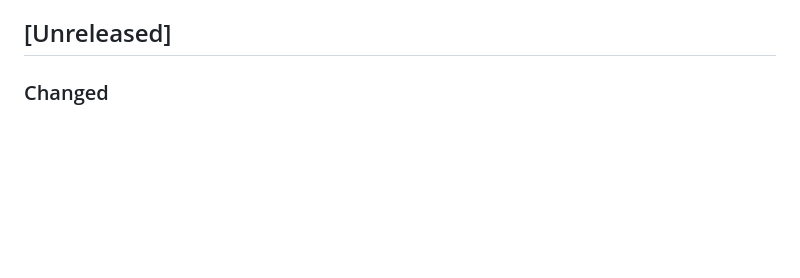
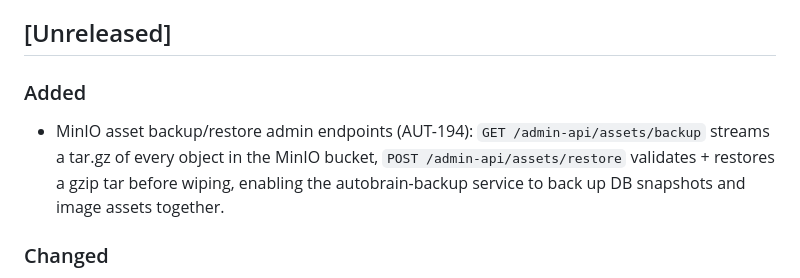
Before and after one commit to CannonFodder151/autobrainservice-website, a Markdown page: CHANGELOG.md, the part around the change. Drawn GitHub-style; blank space fills up the shorter version.

Commit message:
Changelog: sync release notes from autobrain

```diff
--- a/CHANGELOG.md
+++ b/CHANGELOG.md
@@ -9,6 +9,9 @@ Format follows [Keep a Changelog](https://keepachangelog.com/).
 > `CONTRIBUTING.md` for the frontend-parity + changelog rules.
 
 ## [Unreleased]
+
+### Added
+- MinIO asset backup/restore admin endpoints (AUT-194): `GET /admin-api/assets/backup` streams a tar.gz of every object in the MinIO bucket, `POST /admin-api/assets/restore` validates + restores a gzip tar before wiping, enabling the autobrain-backup service to back up DB snapshots and image assets together.
 
 ### Changed
 - Changelog is now mandatory for every app/docker change (AUT-168): CI on
```
